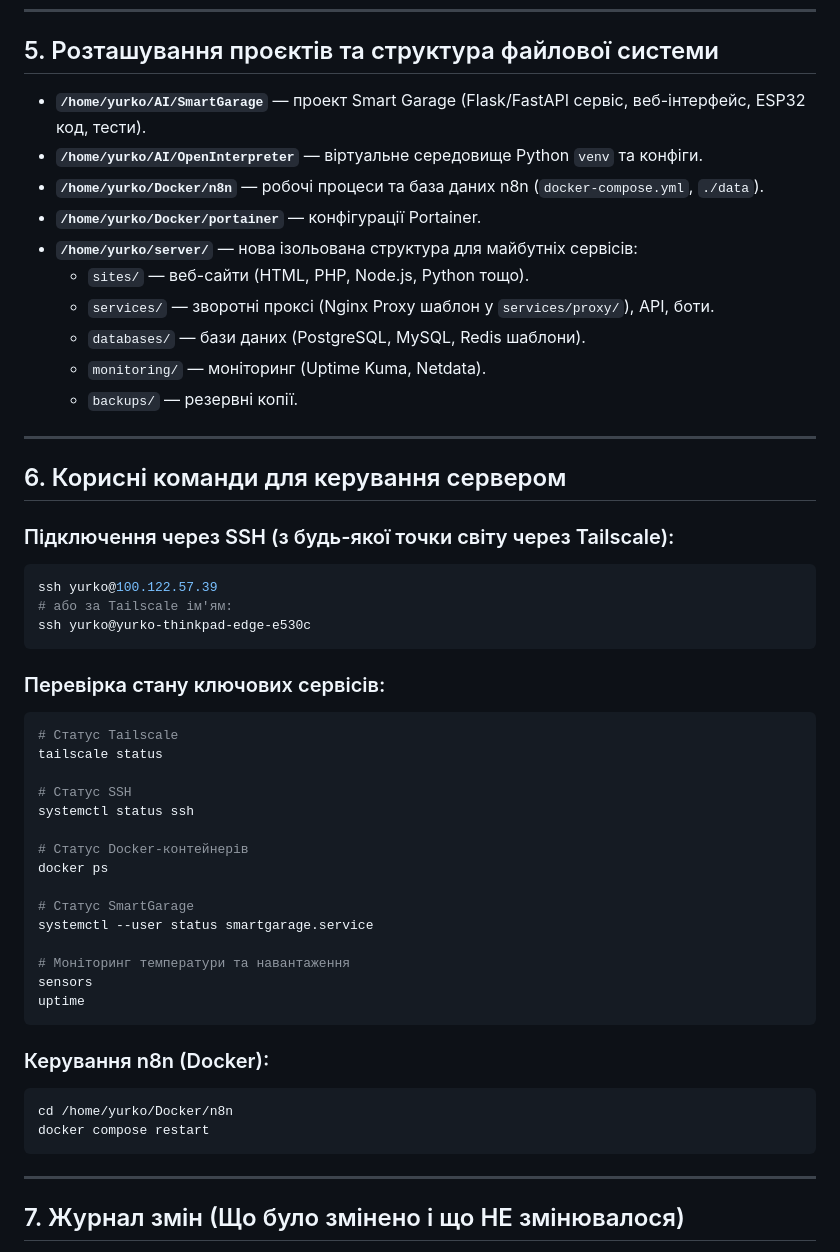
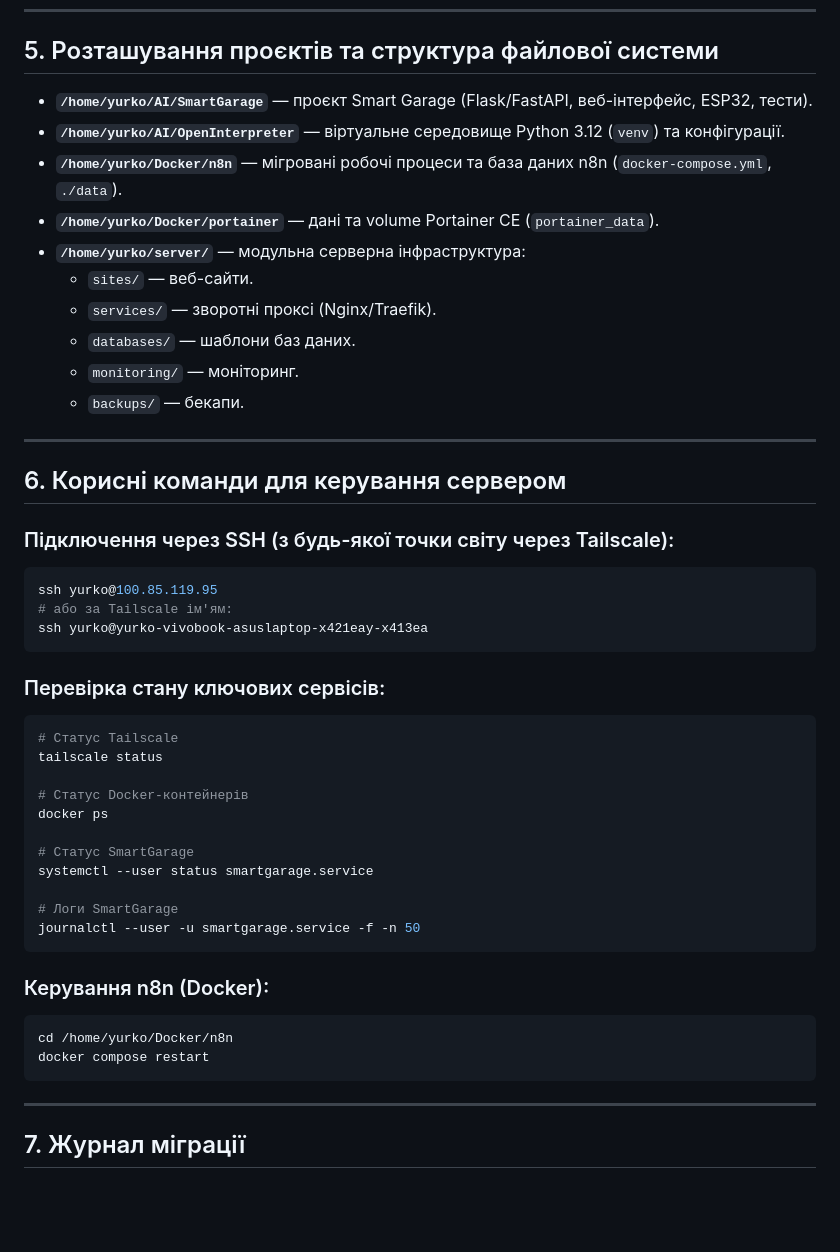
Before and after one commit to yurko82/SmartGarage-, a Markdown page: SERVER_STATUS.md, the part around one of its changes. GitHub-like rendering; blank space fills up the shorter version.

````diff
--- a/SERVER_STATUS.md
+++ b/SERVER_STATUS.md
@@ -57,16 +56,16 @@
 
 ## 5. Розташування проєктів та структура файлової системи
 
-- **`/home/yurko/AI/SmartGarage`** — проект Smart Garage (Flask/FastAPI сервіс, веб-інтерфейс, ESP32 код, тести).
-- **`/home/yurko/AI/OpenInterpreter`** — віртуальне середовище Python `venv` та конфіги.
-- **`/home/yurko/Docker/n8n`** — робочі процеси та база даних n8n (`docker-compose.yml`, `./data`).
-- **`/home/yurko/Docker/portainer`** — конфігурації Portainer.
-- **`/home/yurko/server/`** — нова ізольована структура для майбутніх сервісів:
-  - `sites/` — веб-сайти (HTML, PHP, Node.js, Python тощо).
-  - `services/` — зворотні проксі (Nginx Proxy шаблон у `services/proxy/`), API, боти.
-  - `databases/` — бази даних (PostgreSQL, MySQL, Redis шаблони).
-  - `monitoring/` — моніторинг (Uptime Kuma, Netdata).
-  - `backups/` — резервні копії.
+- **`/home/yurko/AI/SmartGarage`** — проєкт Smart Garage (Flask/FastAPI, веб-інтерфейс, ESP32, тести).
+- **`/home/yurko/AI/OpenInterpreter`** — віртуальне середовище Python 3.12 (`venv`) та конфігурації.
+- **`/home/yurko/Docker/n8n`** — мігровані робочі процеси та база даних n8n (`docker-compose.yml`, `./data`).
+- **`/home/yurko/Docker/portainer`** — дані та volume Portainer CE (`portainer_data`).
+- **`/home/yurko/server/`** — модульна серверна інфраструктура:
+  - `sites/` — веб-сайти.
+  - `services/` — зворотні проксі (Nginx/Traefik).
+  - `databases/` — шаблони баз даних.
+  - `monitoring/` — моніторинг.
+  - `backups/` — бекапи.
 
 ---
 
@@ -74,9 +73,9 @@
 
 ### Підключення через SSH (з будь-якої точки світу через Tailscale):
 ```bash
-ssh yurko@100.122.57.39
+ssh yurko@100.85.119.95
 # або за Tailscale ім'ям:
-ssh yurko@yurko-thinkpad-edge-e530c
+ssh yurko@yurko-vivobook-asuslaptop-x421eay-x413ea
 ```
 
 ### Перевірка стану ключових сервісів:
@@ -84,18 +83,14 @@ ssh yurko@yurko-thinkpad-edge-e530c
 # Статус Tailscale
 tailscale status
 
-# Статус SSH
-systemctl status ssh
-
 # Статус Docker-контейнерів
 docker ps
 
 # Статус SmartGarage
 systemctl --user status smartgarage.service
 
-# Моніторинг температури та навантаження
-sensors
-uptime
+# Логи SmartGarage
+journalctl --user -u smartgarage.service -f -n 50
 ```
 
 ### Керування n8n (Docker):
@@ -106,5 +101,5 @@ docker compose restart
 
 ---
 
-## 7. Журнал змін (Що було змінено і що НЕ змінювалося)
+## 7. Журнал міграції
 
````
Also changed, not shown: other parts of SERVER_STATUS.md (+27 -43 lines).
